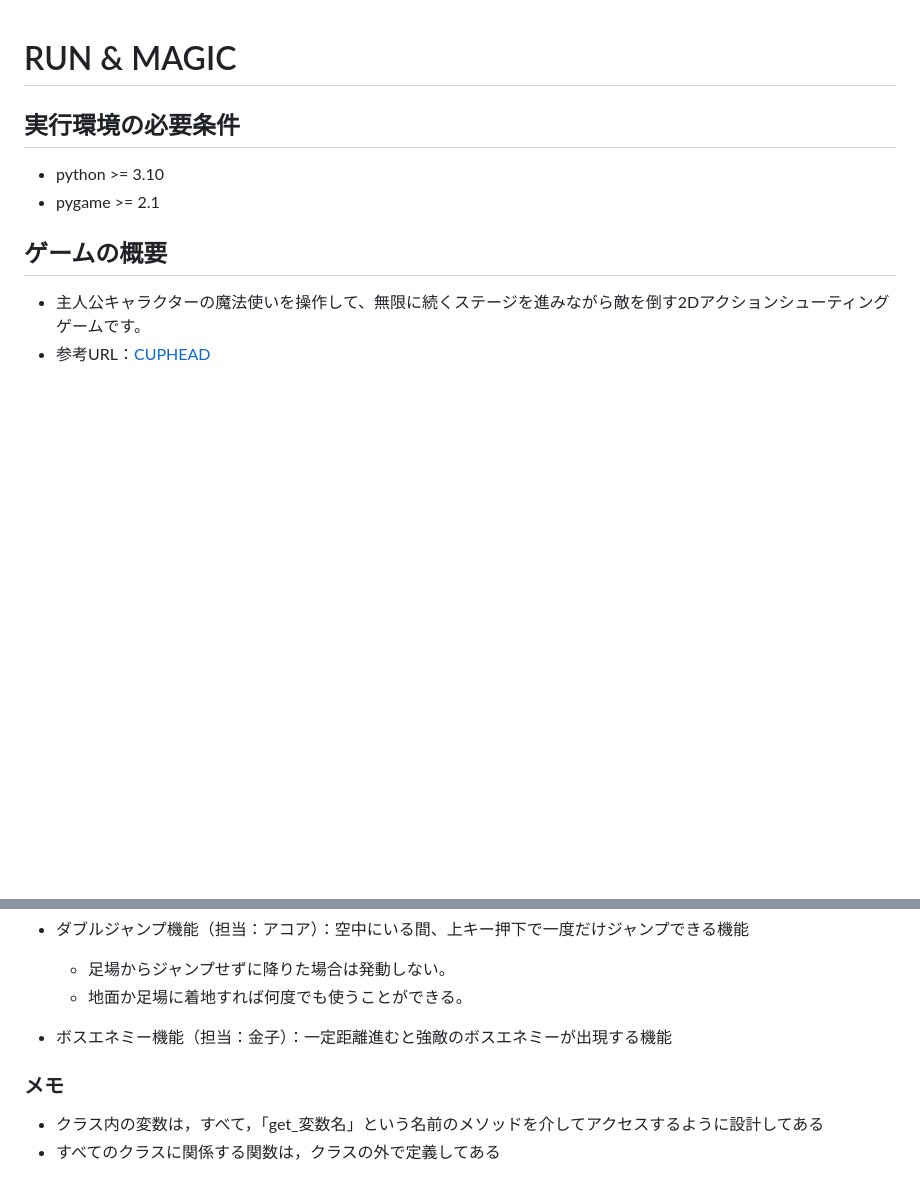
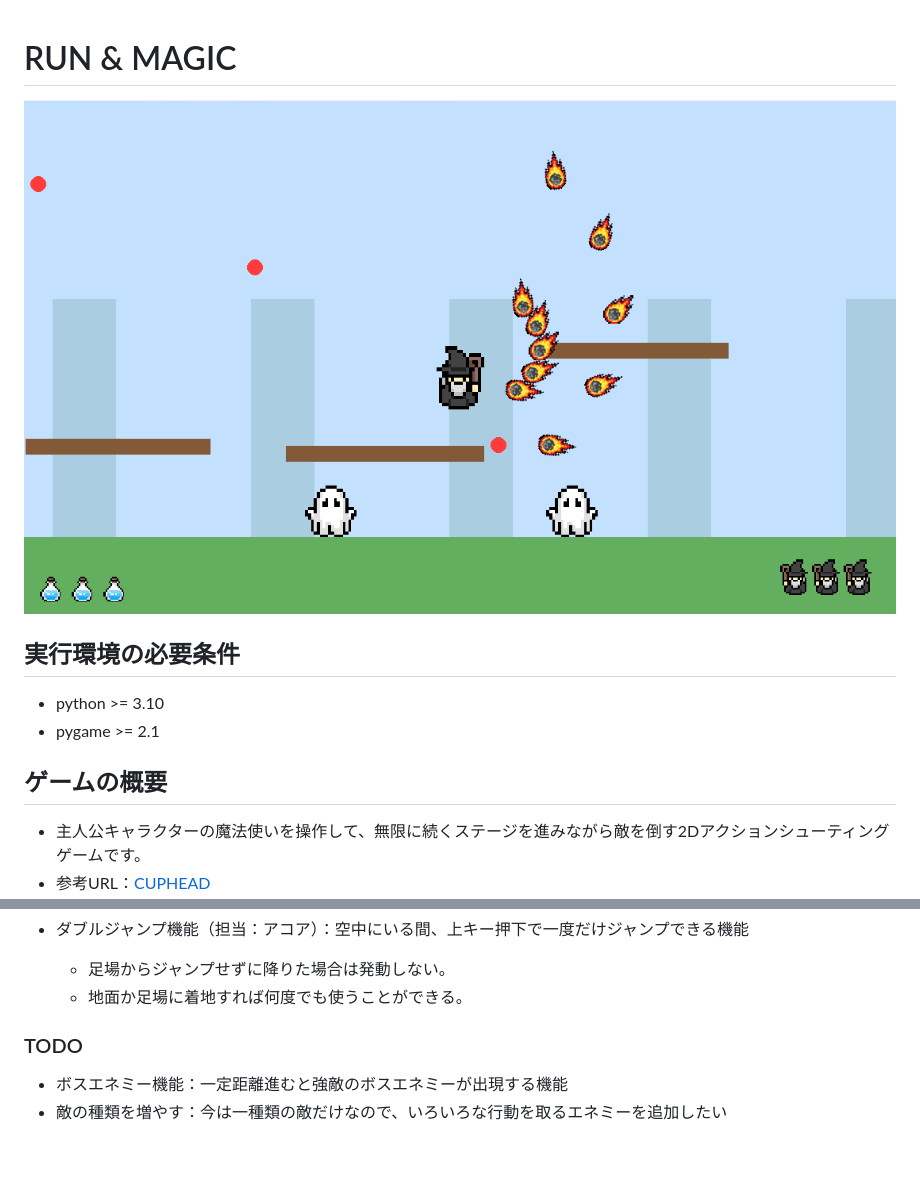
Before and after one commit to Zeur5-6/ProjExD_Group01, a Markdown page: README.md, 2 parts joined by grey strips. Rendered like a GitHub page; pictures changed too: fig/screen_shot.png (added); blank space fills up the shorter version.

Commit message:
READMEの完成

```diff
--- a/README.md
+++ b/README.md
@@ -1,4 +1,5 @@
 # RUN & MAGIC
+![title](fig/screen_shot.png)
 
 ## 実行環境の必要条件
 * python >= 3.10
@@ -40,9 +41,8 @@
 * ダブルジャンプ機能（担当：アコア）：空中にいる間、上キー押下で一度だけジャンプできる機能
     - 足場からジャンプせずに降りた場合は発動しない。
     - 地面か足場に着地すれば何度でも使うことができる。
-* ボスエネミー機能（担当：金子）：一定距離進むと強敵のボスエネミーが出現する機能
 
-### メモ
+### TODO
 
-* クラス内の変数は，すべて，「get_変数名」という名前のメソッドを介してアクセスするように設計してある
-* すべてのクラスに関係する関数は，クラスの外で定義してある
+* ボスエネミー機能：一定距離進むと強敵のボスエネミーが出現する機能
+* 敵の種類を増やす：今は一種類の敵だけなので、いろいろな行動を取るエネミーを追加したい
```
